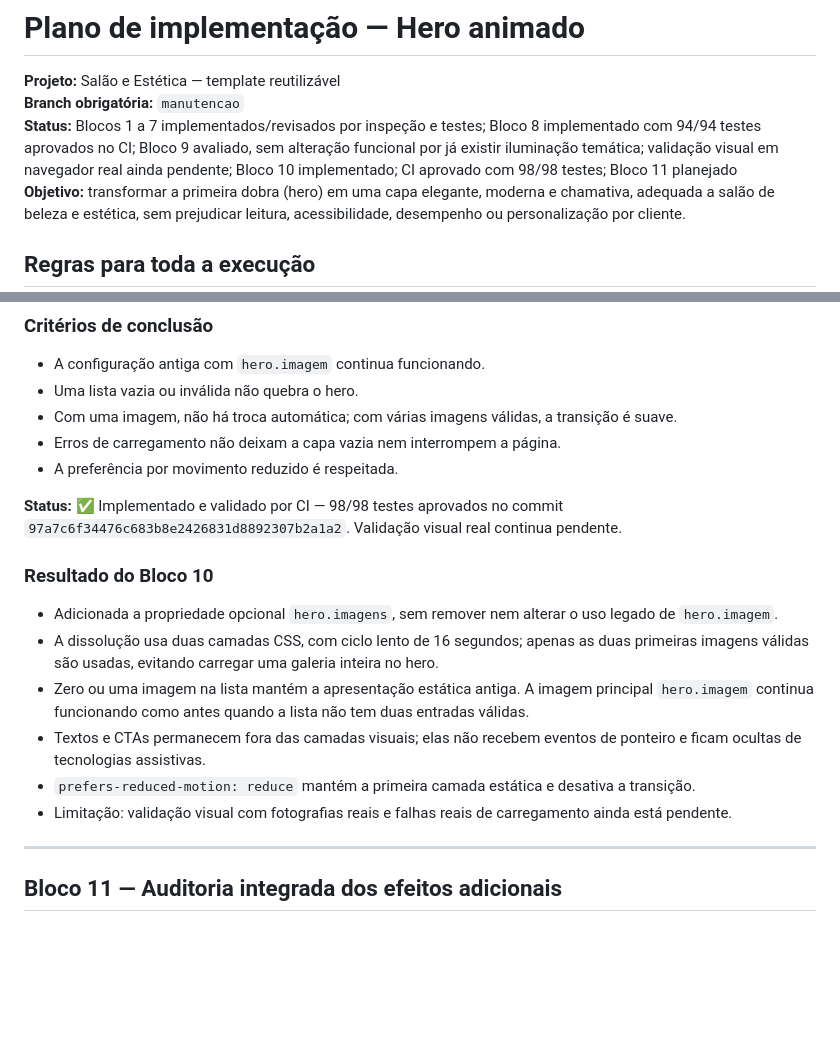
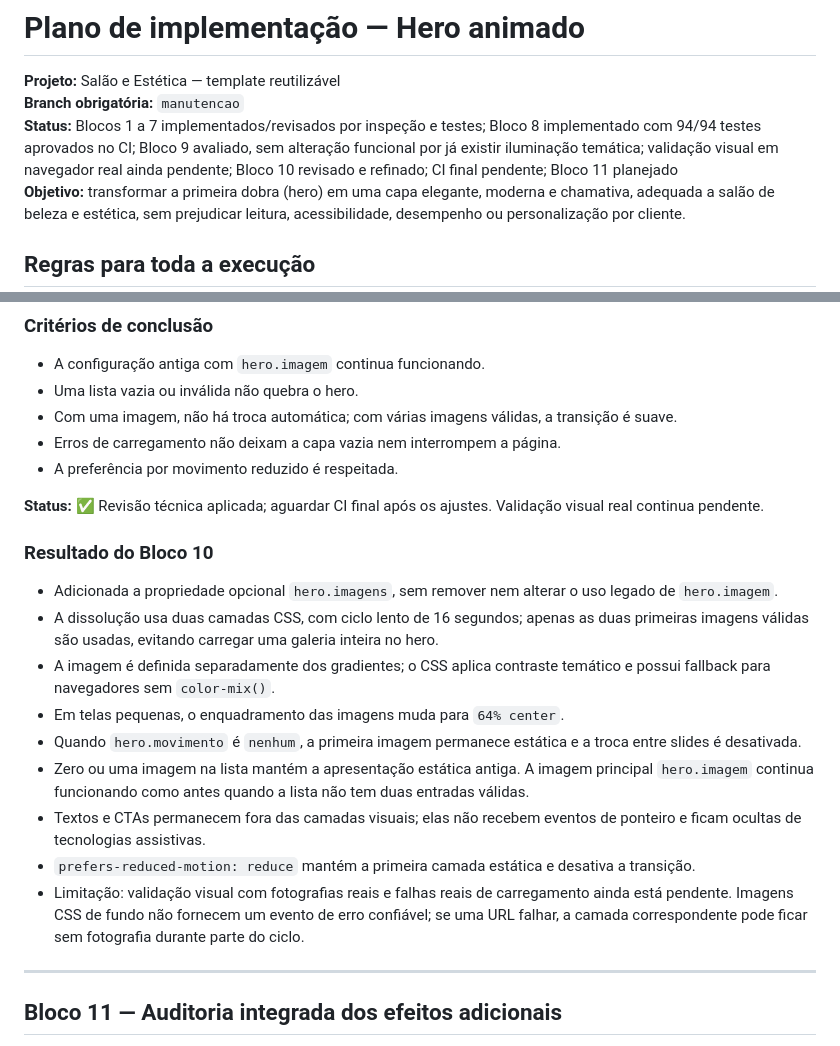
Before and after one commit to alair-code/salao-estetica, a Markdown page: docs/PLANO-ANIMACAO-HERO.md, 2 parts joined by grey strips. Drawn GitHub-style; blank space fills up the shorter version.

Commit message:
docs(hero): registrar refinamentos da auditoria do bloco 10

```diff
--- a/docs/PLANO-ANIMACAO-HERO.md
+++ b/docs/PLANO-ANIMACAO-HERO.md
@@ -2,7 +2,7 @@
 
 **Projeto:** Salão e Estética — template reutilizável
 **Branch obrigatória:** `manutencao`
-**Status:** Blocos 1 a 7 implementados/revisados por inspeção e testes; Bloco 8 implementado com 94/94 testes aprovados no CI; Bloco 9 avaliado, sem alteração funcional por já existir iluminação temática; validação visual em navegador real ainda pendente; Bloco 10 implementado; CI aprovado com 98/98 testes; Bloco 11 planejado
+**Status:** Blocos 1 a 7 implementados/revisados por inspeção e testes; Bloco 8 implementado com 94/94 testes aprovados no CI; Bloco 9 avaliado, sem alteração funcional por já existir iluminação temática; validação visual em navegador real ainda pendente; Bloco 10 revisado e refinado; CI final pendente; Bloco 11 planejado
 **Objetivo:** transformar a primeira dobra (hero) em uma capa elegante, moderna e chamativa, adequada a salão de beleza e estética, sem prejudicar leitura, acessibilidade, desempenho ou personalização por cliente.
 
 ## Regras para toda a execução
@@ -370,16 +370,19 @@ A solicitação “prossiga” foi interpretada como autorização para avançar
 - Erros de carregamento não deixam a capa vazia nem interrompem a página.
 - A preferência por movimento reduzido é respeitada.
 
-**Status:** ✅ Implementado e validado por CI — 98/98 testes aprovados no commit `97a7c6f34476c683b8e2426831d8892307b2a1a2`. Validação visual real continua pendente.
+**Status:** ✅ Revisão técnica aplicada; aguardar CI final após os ajustes. Validação visual real continua pendente.
 
 ### Resultado do Bloco 10
 
 - Adicionada a propriedade opcional `hero.imagens`, sem remover nem alterar o uso legado de `hero.imagem`.
 - A dissolução usa duas camadas CSS, com ciclo lento de 16 segundos; apenas as duas primeiras imagens válidas são usadas, evitando carregar uma galeria inteira no hero.
+- A imagem é definida separadamente dos gradientes; o CSS aplica contraste temático e possui fallback para navegadores sem `color-mix()`.
+- Em telas pequenas, o enquadramento das imagens muda para `64% center`.
+- Quando `hero.movimento` é `nenhum`, a primeira imagem permanece estática e a troca entre slides é desativada.
 - Zero ou uma imagem na lista mantém a apresentação estática antiga. A imagem principal `hero.imagem` continua funcionando como antes quando a lista não tem duas entradas válidas.
 - Textos e CTAs permanecem fora das camadas visuais; elas não recebem eventos de ponteiro e ficam ocultas de tecnologias assistivas.
 - `prefers-reduced-motion: reduce` mantém a primeira camada estática e desativa a transição.
-- Limitação: validação visual com fotografias reais e falhas reais de carregamento ainda está pendente.
+- Limitação: validação visual com fotografias reais e falhas reais de carregamento ainda está pendente. Imagens CSS de fundo não fornecem um evento de erro confiável; se uma URL falhar, a camada correspondente pode ficar sem fotografia durante parte do ciclo.
 
 ---
 
```
